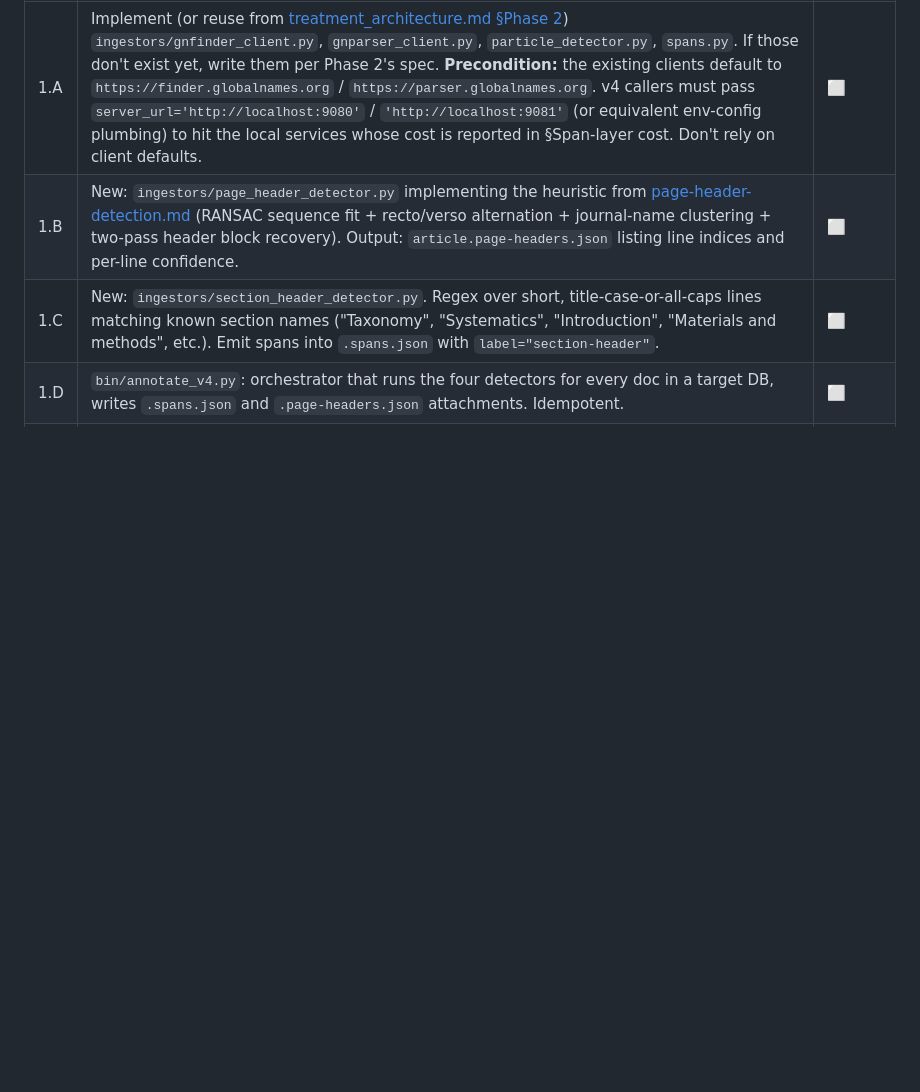
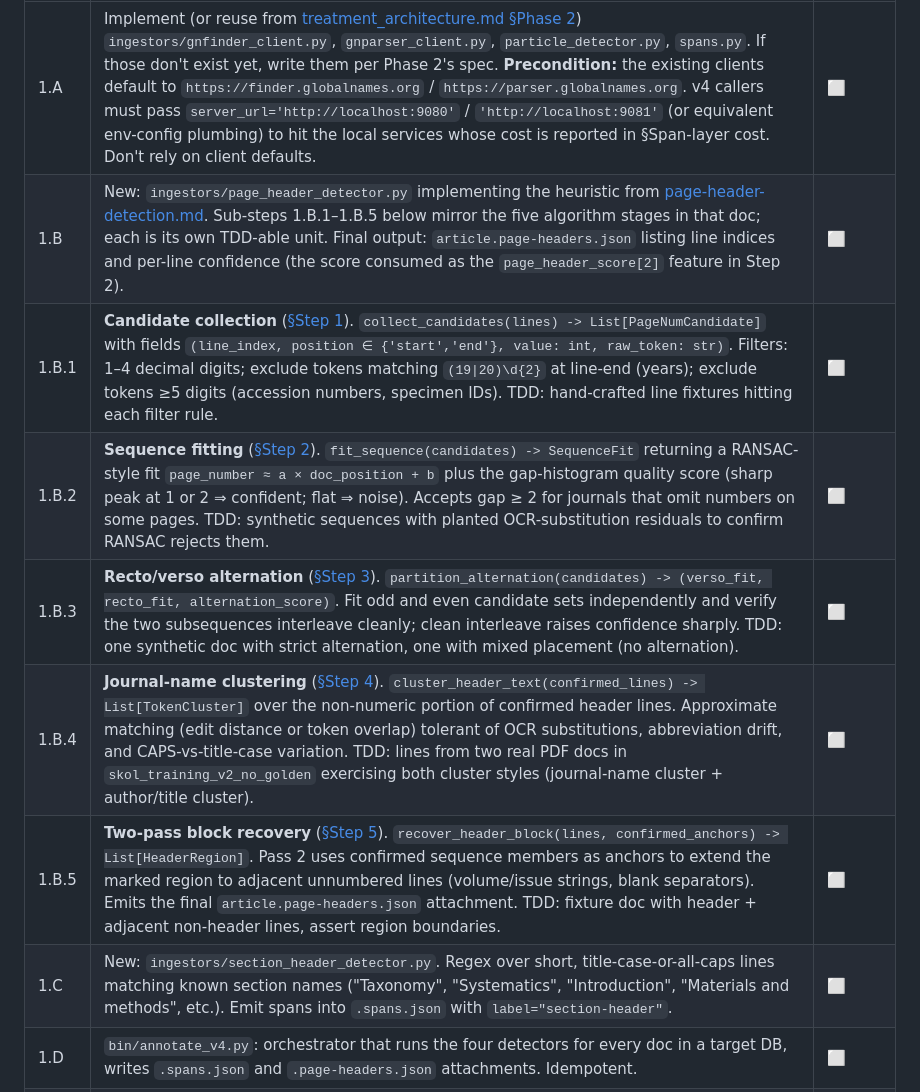
Before and after one commit to piggyatbaqaqi/skol, a Markdown page: docs/v4_classifier_plan.md, the part around the change. Rendered like a GitHub page; blank space fills up the shorter version.

Commit message:
v4 plan: expand Step 1.B into the 5 page-header detector sub-stages
The page-number detector specified in page-header-detection.md is
five distinct algorithm stages (candidate collection → RANSAC sequence
fit → recto/verso alternation → journal-name clustering → two-pass
block recovery), but Step 1.B compressed it to a single bullet that
undersold the work.  Break it into 1.B.1–1.B.5 mirroring the doc's
§Step 1–§Step 5, each with its own TDD note, so each stage lands as
its own commit instead of a monolithic page_header_detector.py PR.

Also fold the page_header_score[2] feature consumer-pointer into 1.B's
intro row so the link from "this detector" → "Step 2 feature vector"
is explicit.

Co-Authored-By: Claude Opus 4.7 (1M context) <noreply@anthropic.com>

```diff
--- a/docs/v4_classifier_plan.md
+++ b/docs/v4_classifier_plan.md
@@ -238,7 +238,12 @@ follow-on:
 | # | Description | Status |
 |---|---|---|
 | 1.A | Implement (or reuse from [treatment_architecture.md §Phase 2](treatment_architecture.md)) `ingestors/gnfinder_client.py`, `gnparser_client.py`, `particle_detector.py`, `spans.py`. If those don't exist yet, write them per Phase 2's spec. **Precondition:** the existing clients default to `https://finder.globalnames.org` / `https://parser.globalnames.org`. v4 callers must pass `server_url='http://localhost:9080'` / `'http://localhost:9081'` (or equivalent env-config plumbing) to hit the local services whose cost is reported in §Span-layer cost. Don't rely on client defaults. | ⬜ |
-| 1.B | New: `ingestors/page_header_detector.py` implementing the heuristic from [page-header-detection.md](page-header-detection.md) (RANSAC sequence fit + recto/verso alternation + journal-name clustering + two-pass header block recovery). Output: `article.page-headers.json` listing line indices and per-line confidence. | ⬜ |
+| 1.B | New: `ingestors/page_header_detector.py` implementing the heuristic from [page-header-detection.md](page-header-detection.md). Sub-steps 1.B.1–1.B.5 below mirror the five algorithm stages in that doc; each is its own TDD-able unit. Final output: `article.page-headers.json` listing line indices and per-line confidence (the score consumed as the `page_header_score[2]` feature in Step 2). | ⬜ |
+| 1.B.1 | **Candidate collection** ([§Step 1](page-header-detection.md)). `collect_candidates(lines) -> List[PageNumCandidate]` with fields `(line_index, position ∈ {'start','end'}, value: int, raw_token: str)`. Filters: 1–4 decimal digits; exclude tokens matching `(19\|20)\d{2}` at line-end (years); exclude tokens ≥5 digits (accession numbers, specimen IDs). TDD: hand-crafted line fixtures hitting each filter rule. | ⬜ |
+| 1.B.2 | **Sequence fitting** ([§Step 2](page-header-detection.md)). `fit_sequence(candidates) -> SequenceFit` returning a RANSAC-style fit `page_number ≈ a × doc_position + b` plus the gap-histogram quality score (sharp peak at 1 or 2 ⇒ confident; flat ⇒ noise). Accepts gap ≥ 2 for journals that omit numbers on some pages. TDD: synthetic sequences with planted OCR-substitution residuals to confirm RANSAC rejects them. | ⬜ |
+| 1.B.3 | **Recto/verso alternation** ([§Step 3](page-header-detection.md)). `partition_alternation(candidates) -> (verso_fit, recto_fit, alternation_score)`. Fit odd and even candidate sets independently and verify the two subsequences interleave cleanly; clean interleave raises confidence sharply. TDD: one synthetic doc with strict alternation, one with mixed placement (no alternation). | ⬜ |
+| 1.B.4 | **Journal-name clustering** ([§Step 4](page-header-detection.md)). `cluster_header_text(confirmed_lines) -> List[TokenCluster]` over the non-numeric portion of confirmed header lines. Approximate matching (edit distance or token overlap) tolerant of OCR substitutions, abbreviation drift, and CAPS-vs-title-case variation. TDD: lines from two real PDF docs in `skol_training_v2_no_golden` exercising both cluster styles (journal-name cluster + author/title cluster). | ⬜ |
+| 1.B.5 | **Two-pass block recovery** ([§Step 5](page-header-detection.md)). `recover_header_block(lines, confirmed_anchors) -> List[HeaderRegion]`. Pass 2 uses confirmed sequence members as anchors to extend the marked region to adjacent unnumbered lines (volume/issue strings, blank separators). Emits the final `article.page-headers.json` attachment. TDD: fixture doc with header + adjacent non-header lines, assert region boundaries. | ⬜ |
 | 1.C | New: `ingestors/section_header_detector.py`. Regex over short, title-case-or-all-caps lines matching known section names ("Taxonomy", "Systematics", "Introduction", "Materials and methods", etc.). Emit spans into `.spans.json` with `label="section-header"`. | ⬜ |
 | 1.D | `bin/annotate_v4.py`: orchestrator that runs the four detectors for every doc in a target DB, writes `.spans.json` and `.page-headers.json` attachments. Idempotent. | ⬜ |
 | 1.E | TDD per module; integration test on 3 sample docs from `skol_training_v2_no_golden`. | ⬜ |
```
